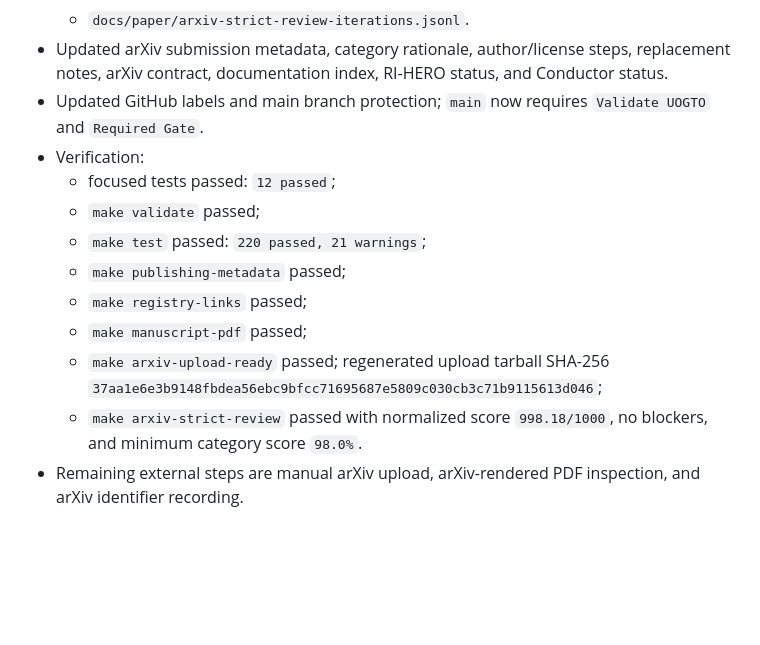
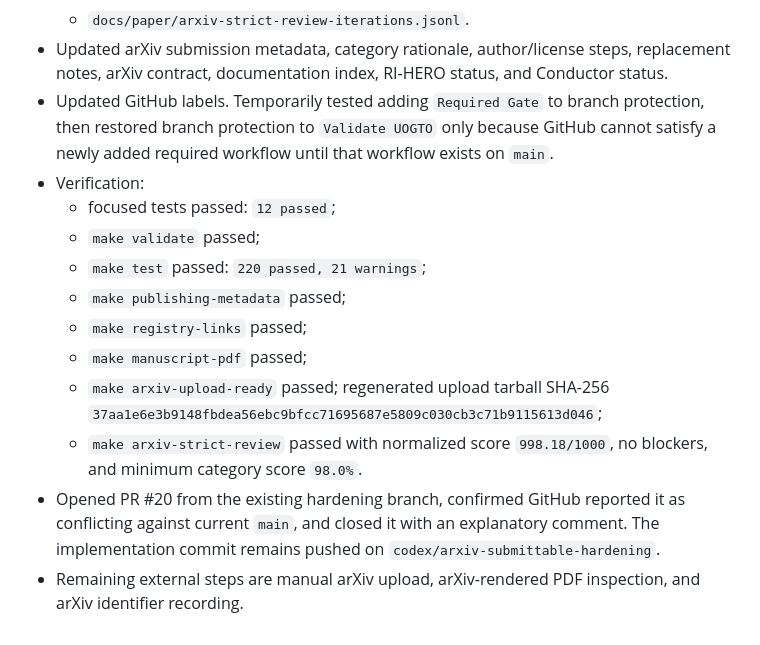
Before and after one commit to edithatogo/UOGTO, a Markdown page: conductor/runlog.md, the part around the change. Drawn GitHub-style; blank space fills up the shorter version.

Commit message:
docs: record required gate rollout sequencing

```diff
--- a/conductor/runlog.md
+++ b/conductor/runlog.md
@@ -216,7 +216,7 @@
   - `docs/paper/arxiv-strict-review-report.md`;
   - `docs/paper/arxiv-strict-review-iterations.jsonl`.
 - Updated arXiv submission metadata, category rationale, author/license steps, replacement notes, arXiv contract, documentation index, RI-HERO status, and Conductor status.
-- Updated GitHub labels and main branch protection; `main` now requires `Validate UOGTO` and `Required Gate`.
+- Updated GitHub labels. Temporarily tested adding `Required Gate` to branch protection, then restored branch protection to `Validate UOGTO` only because GitHub cannot satisfy a newly added required workflow until that workflow exists on `main`.
 - Verification:
   - focused tests passed: `12 passed`;
   - `make validate` passed;
@@ -226,4 +226,5 @@
   - `make manuscript-pdf` passed;
   - `make arxiv-upload-ready` passed; regenerated upload tarball SHA-256 `37aa1e6e3b9148fbdea56ebc9bfcc71695687e5809c030cb3c71b9115613d046`;
   - `make arxiv-strict-review` passed with normalized score `998.18/1000`, no blockers, and minimum category score `98.0%`.
+- Opened PR #20 from the existing hardening branch, confirmed GitHub reported it as conflicting against current `main`, and closed it with an explanatory comment. The implementation commit remains pushed on `codex/arxiv-submittable-hardening`.
 - Remaining external steps are manual arXiv upload, arXiv-rendered PDF inspection, and arXiv identifier recording.
```
Also changed, not shown: conductor/status.md (+1 -1 lines), 1 other file.
